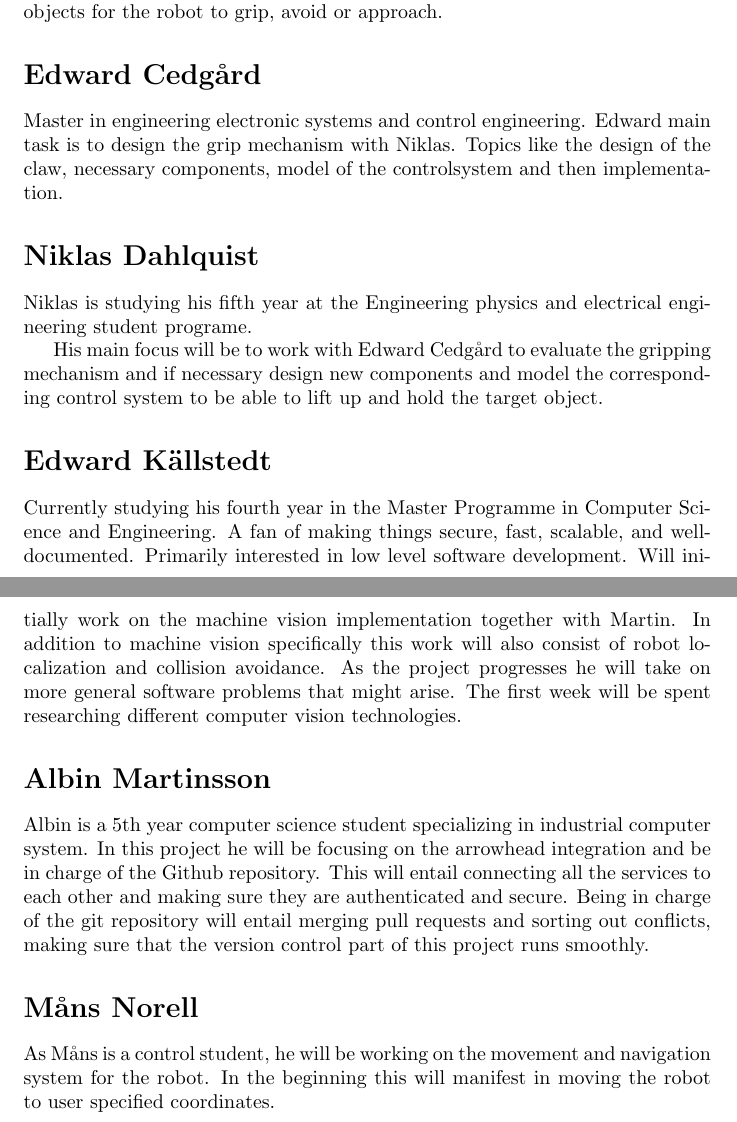
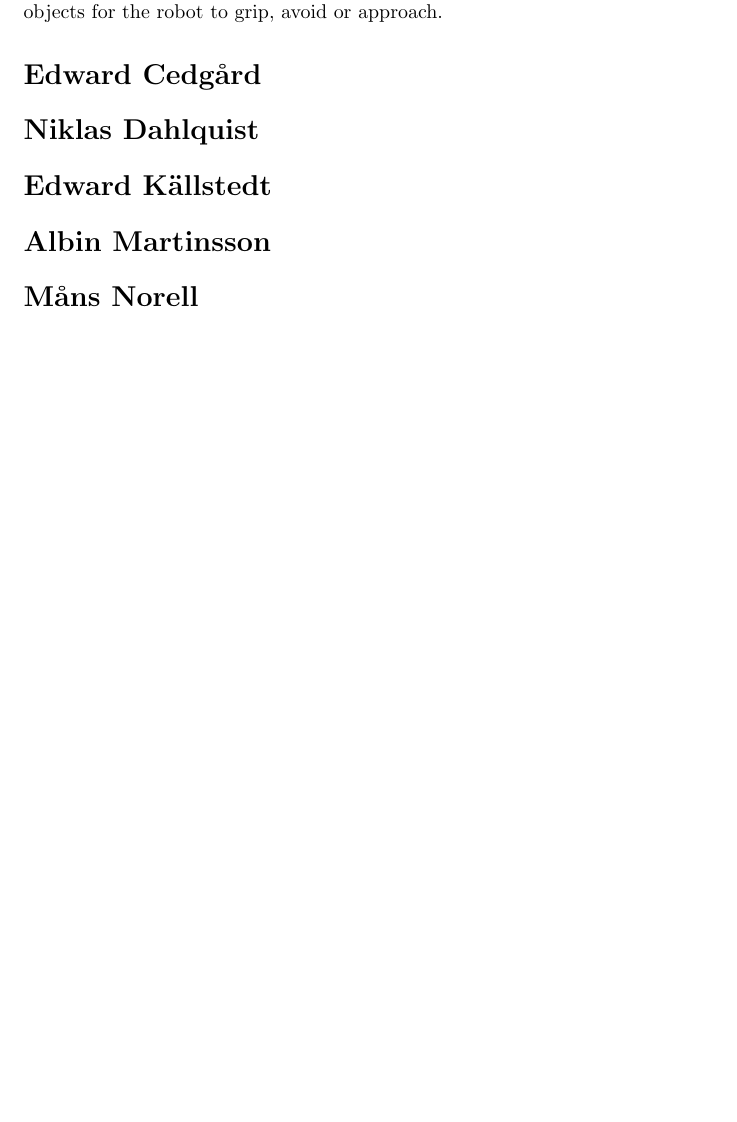
Before and after one commit to kottz/D7039E, a LaTeX document (report/report.tex, which reads report/chapters/appendix.tex): two parts of pages 10 and 11 of 13 before the commit and part of page 10 of 12 after it, the two joined at a grey line, cut so that both start at the same text, the shorter picture padded with empty space. Compiled offline with pdfLaTeX.

Commit message:
emptied appendix to test workflow

```diff
--- a/report/chapters/appendix.tex
+++ b/report/chapters/appendix.tex
@@ -9,32 +9,18 @@ Edward K. to use cameras or other sensors to localize external objects for the
 robot to grip, avoid or approach.
 
 \section*{Edward Cedgård}
-Master in engineering electronic systems and control engineering.
-Edward main task is to design the grip mechanism with Niklas. Topics like
-the design of the claw, necessary components, model of the controlsystem and then implementation.
+
 
 \section*{Niklas Dahlquist}
-Niklas is studying his fifth year at the Engineering physics and electrical engineering student programe.
 
-His main focus will be to work with Edward Cedgård to evaluate the gripping mechanism and if necessary design new components and model the corresponding control system to be able to lift up and hold the target object.
-%\newpage
 \section*{Edward Källstedt}
-Currently studying his fourth year in the Master Programme in Computer Science and Engineering.
-A fan of making things secure, fast, scalable, and well-documented. Primarily interested in
-low level software development. Will initially work on the machine vision implementation
-together with Martin. In addition to machine vision specifically this work will also consist
-of robot localization and collision avoidance. As the project progresses he will take on more
-general software problems that might arise. The first week will be spent researching different
-computer vision technologies.
+
 
 \section*{Albin Martinsson}
-Albin is a 5th year computer science student specializing in industrial computer system. In this project he will be focusing on the
-arrowhead integration and be in charge of the Github repository. This will entail connecting all the services to each other and
-making sure they are authenticated and secure. Being in charge of the git repository will entail merging pull requests and sorting
-out conflicts, making sure that the version control part of this project runs smoothly.
+
 
 \section*{Måns Norell}
-As Måns is a control student, he will be working on the movement and navigation system for the robot. In the beginning this will manifest in moving the robot to user specified coordinates.
+
 
 \chapter{Working together}
 \section*{Project structure}
```
